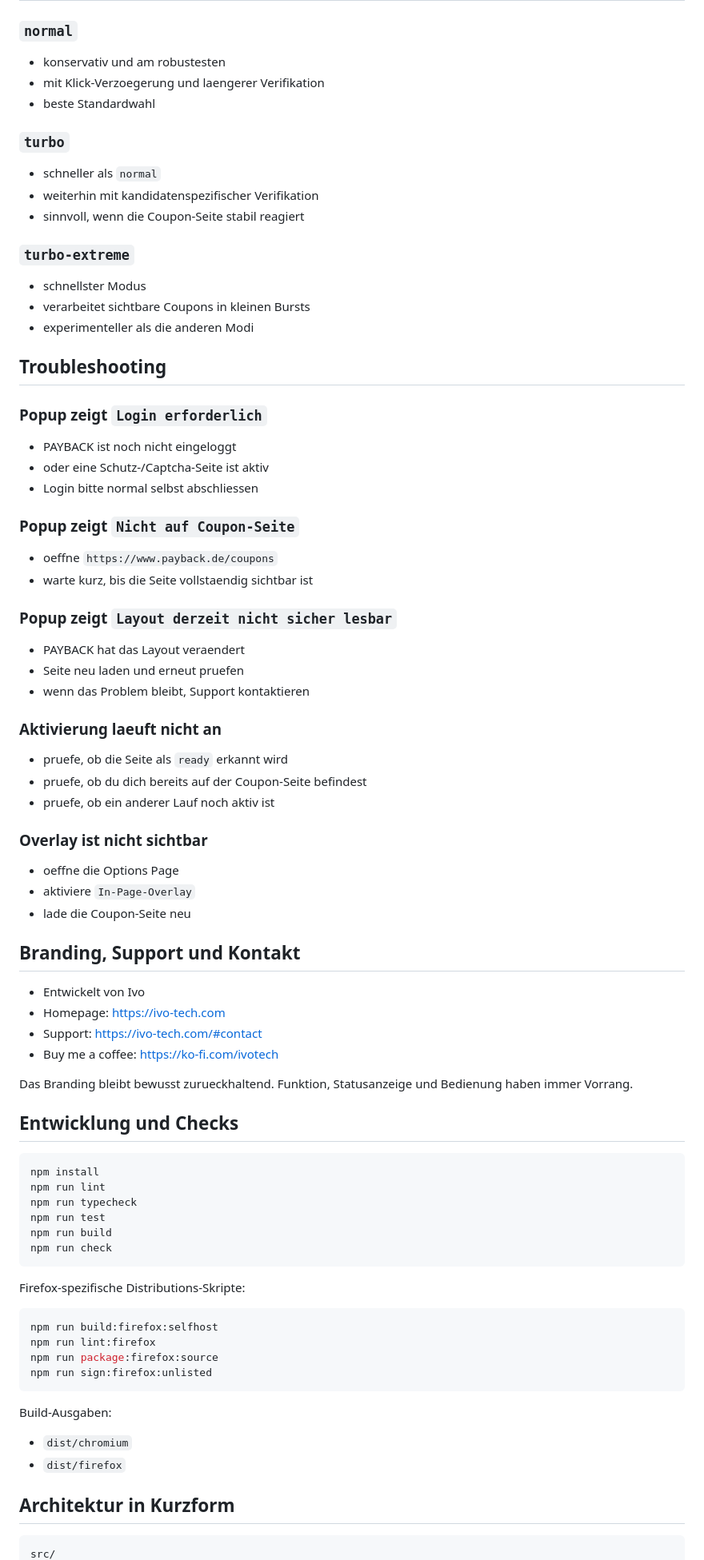
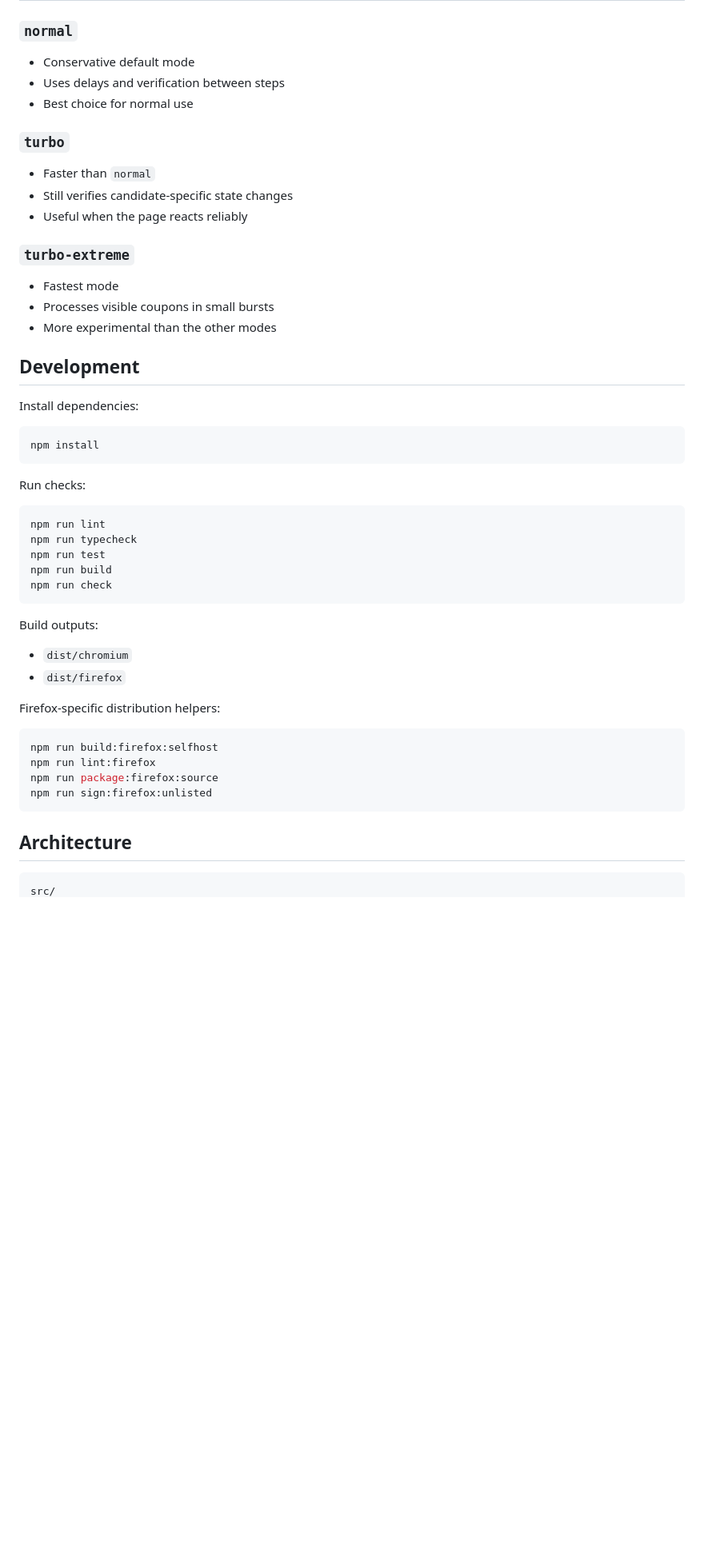
Before and after one commit to trixr1907/AutoCoupon, a Markdown page: README.md, the part around one of its changes. Shown at 80% size. Drawn GitHub-style; blank space fills up the shorter version.

````diff
--- a/README.md
+++ b/README.md
@@ -147,66 +69,33 @@ In der Options Page stellst du Standardmodus, Overlay und Debug-Logging ein. Dor
 
 ### `normal`
 
-- konservativ und am robustesten
-- mit Klick-Verzoegerung und laengerer Verifikation
-- beste Standardwahl
+- Conservative default mode
+- Uses delays and verification between steps
+- Best choice for normal use
 
 ### `turbo`
 
-- schneller als `normal`
-- weiterhin mit kandidatenspezifischer Verifikation
-- sinnvoll, wenn die Coupon-Seite stabil reagiert
+- Faster than `normal`
+- Still verifies candidate-specific state changes
+- Useful when the page reacts reliably
 
 ### `turbo-extreme`
 
-- schnellster Modus
-- verarbeitet sichtbare Coupons in kleinen Bursts
-- experimenteller als die anderen Modi
+- Fastest mode
+- Processes visible coupons in small bursts
+- More experimental than the other modes
 
-## Troubleshooting
+## Development
 
-### Popup zeigt `Login erforderlich`
-
-- PAYBACK ist noch nicht eingeloggt
-- oder eine Schutz-/Captcha-Seite ist aktiv
-- Login bitte normal selbst abschliessen
-
-### Popup zeigt `Nicht auf Coupon-Seite`
-
-- oeffne `https://www.payback.de/coupons`
-- warte kurz, bis die Seite vollstaendig sichtbar ist
-
-### Popup zeigt `Layout derzeit nicht sicher lesbar`
-
-- PAYBACK hat das Layout veraendert
-- Seite neu laden und erneut pruefen
-- wenn das Problem bleibt, Support kontaktieren
-
-### Aktivierung laeuft nicht an
-
-- pruefe, ob die Seite als `ready` erkannt wird
-- pruefe, ob du dich bereits auf der Coupon-Seite befindest
-- pruefe, ob ein anderer Lauf noch aktiv ist
-
-### Overlay ist nicht sichtbar
-
-- oeffne die Options Page
-- aktiviere `In-Page-Overlay`
-- lade die Coupon-Seite neu
-
-## Branding, Support und Kontakt
-
-- Entwickelt von Ivo
-- Homepage: https://ivo-tech.com
-- Support: https://ivo-tech.com/#contact
-- Buy me a coffee: https://ko-fi.com/ivotech
-
-Das Branding bleibt bewusst zurueckhaltend. Funktion, Statusanzeige und Bedienung haben immer Vorrang.
-
-## Entwicklung und Checks
+Install dependencies:
 
 ```bash
 npm install
+```
+
+Run checks:
+
+```bash
 npm run lint
 npm run typecheck
 npm run test
@@ -214,7 +103,12 @@ npm run build
 npm run check
 ```
 
-Firefox-spezifische Distributions-Skripte:
+Build outputs:
+
+- `dist/chromium`
+- `dist/firefox`
+
+Firefox-specific distribution helpers:
 
 ```bash
 npm run build:firefox:selfhost
@@ -223,12 +117,7 @@ npm run package:firefox:source
 npm run sign:firefox:unlisted
 ```
 
-Build-Ausgaben:
-
-- `dist/chromium`
-- `dist/firefox`
-
-## Architektur in Kurzform
+## Architecture
 
 ```text
 src/
````
Also changed, not shown: other parts of README.md (+70 -143 lines).
